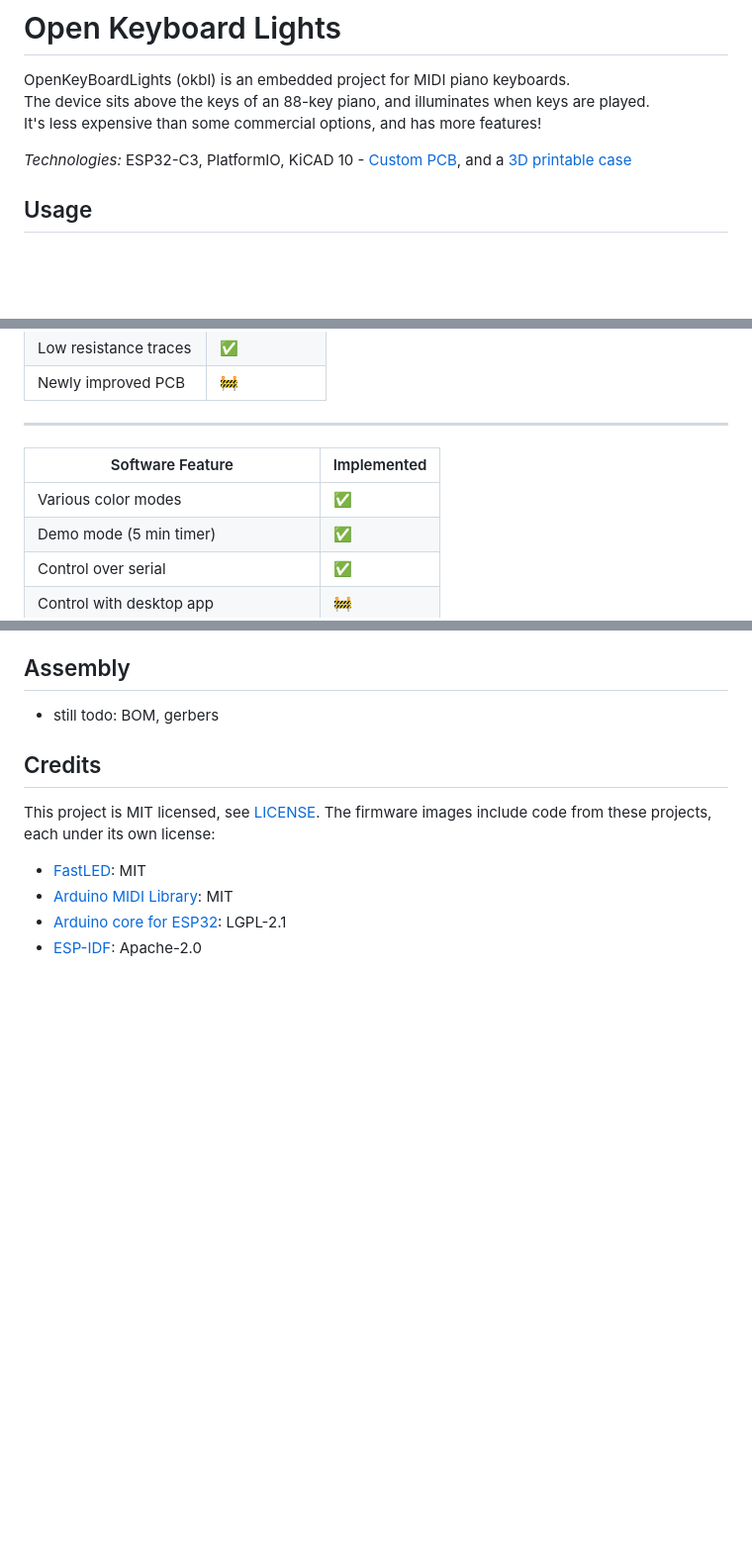
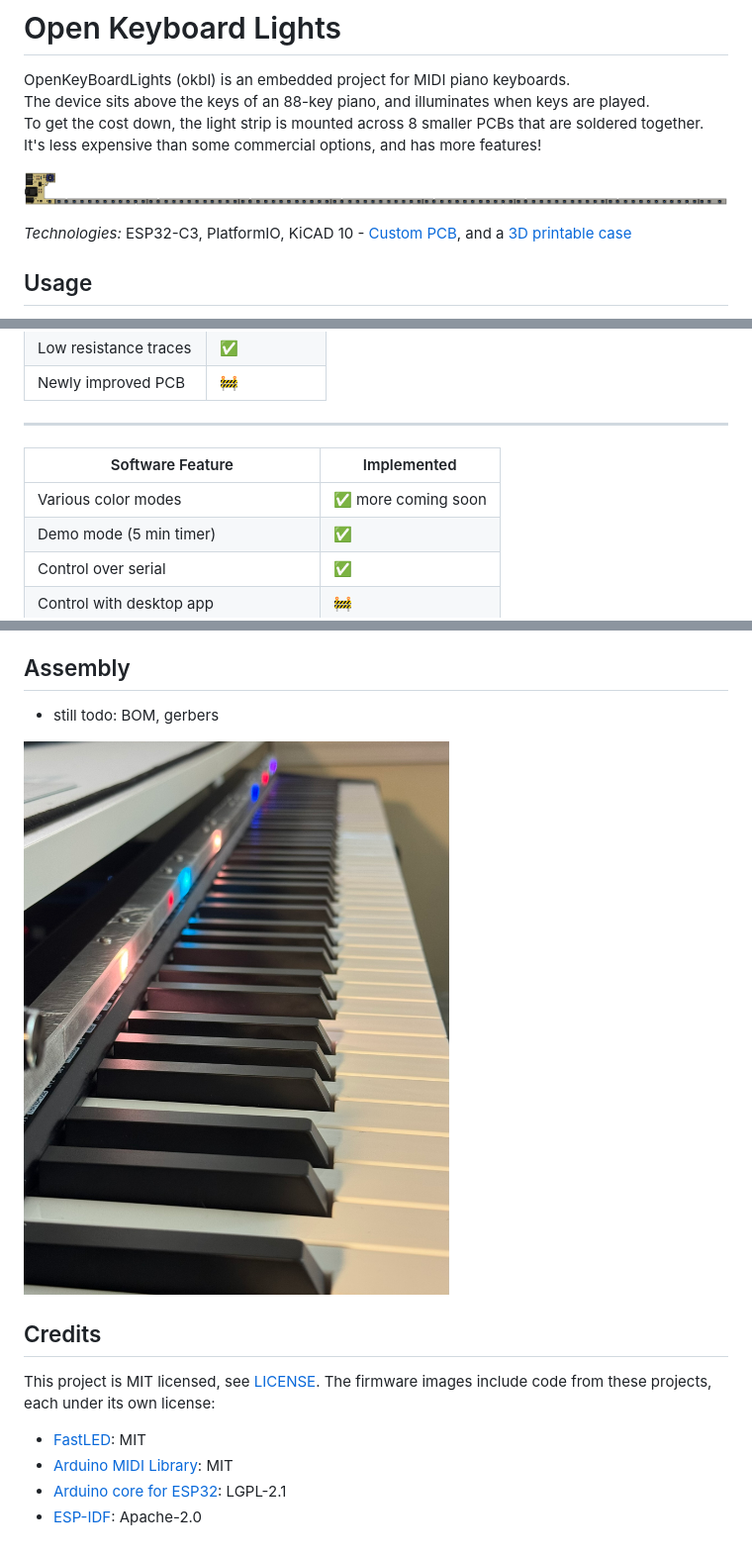
Before and after one commit to bpbwaite/OpenKBL, a Markdown page: README.md, 3 parts joined by grey strips. Shown at 99% size. Drawn GitHub-style; pictures changed too: images/demo.JPEG (added), images/pcb-long.png (added); blank space fills up the shorter version.

Commit message:
add images

```diff
--- a/README.md
+++ b/README.md
@@ -2,7 +2,9 @@
 
 OpenKeyBoardLights (okbl) is an embedded project for MIDI piano keyboards. \
 The device sits above the keys of an 88-key piano, and illuminates when keys are played. \
-It's less expensive than some commercial options, and has more features!
+To get the cost down, the light strip is mounted across 8 smaller PCBs that are soldered together. It's less expensive than some commercial options, and has more features!
+
+![](images/pcb-long.png)
 
 *Technologies:* ESP32-C3, PlatformIO, KiCAD 10 - [Custom PCB](piano-pcb/), and a [3D printable case](models/)
 
@@ -23,7 +25,7 @@ Revision 0:
 ---
 | Software Feature | Implemented |
 |-|-|
-| Various color modes | ✅ |
+| Various color modes | ✅ more coming soon |
 | Demo mode (5 min timer) | ✅ |
 | Control over serial | ✅ |
 | Control with desktop app | 🚧 |
@@ -55,6 +57,8 @@ esptool.py --chip esp32c3 --port COMx --baud 460800 write_flash --flash_mode dio
 
 - still todo: BOM, gerbers
 
+![](images/demo.JPEG)
+
 ## Credits
 
 This project is MIT licensed, see [LICENSE](LICENSE). The firmware images include code from these
```
Also changed, not shown: images/pcb-angle.png (added).
